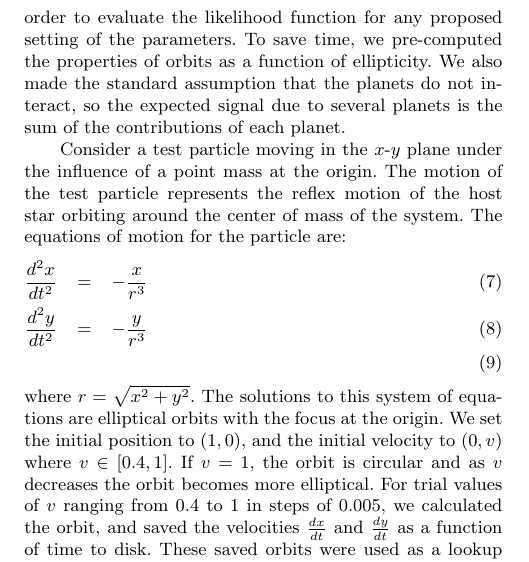
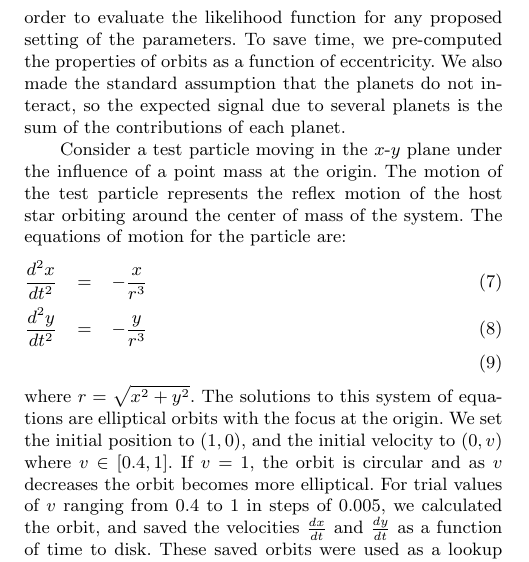
Before and after one commit to eggplantbren/Exoplanet, a LaTeX paper (Paper/ms.tex): part of one column of page 4 of 9, cut so that both start at the same text. Compiled offline with LaTeX, dvips and Ghostscript; a LaTeX package or settings file that is missing is left out.

Commit message:
ellipticity --> eccentricity

```diff
--- a/Paper/ms.tex
+++ b/Paper/ms.tex
@@ -435,7 +435,7 @@ non-sinusoidal when the orbit is not perfectly circular. The expected
 shape $m(t)$ of the variations is needed in order to evaluate the likelihood
 function for any proposed setting of the parameters.
 To save time, we pre-computed the properties of orbits as a function of
-ellipticity. We also made the standard assumption that the planets do not
+eccentricity. We also made the standard assumption that the planets do not
 interact, so the expected signal due to several planets is the sum of the
 contributions of each planet.
 
```
